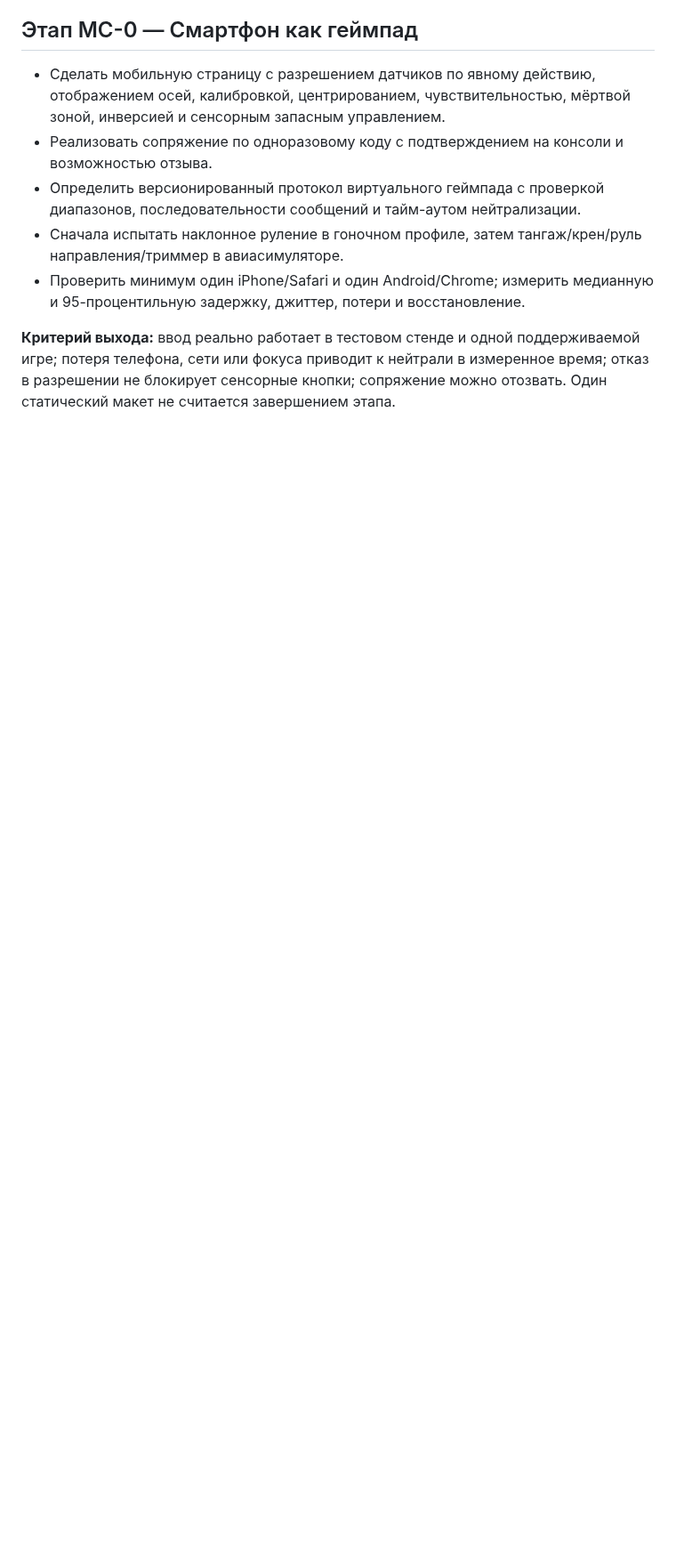
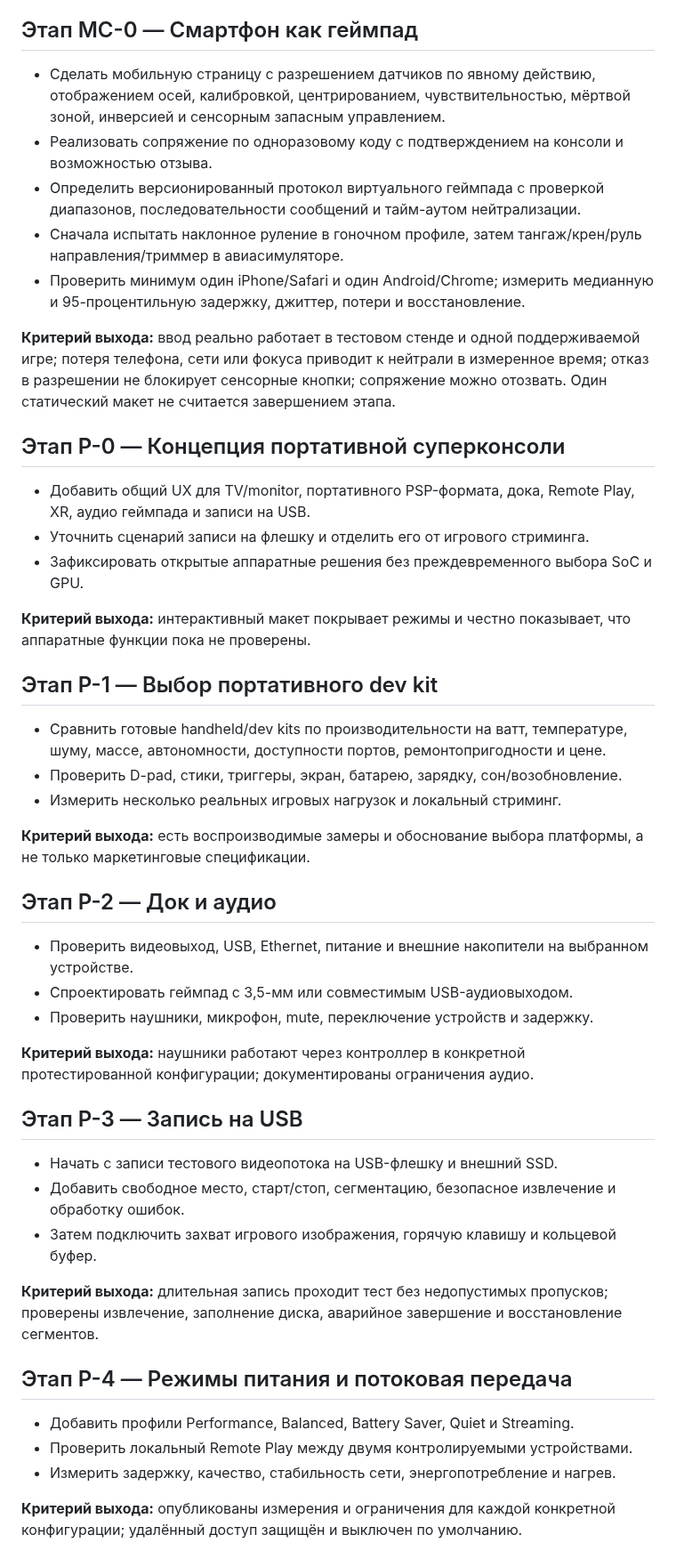
Before and after one commit to Yugatn/Yugatn_Box, a Markdown page: docs/ROADMAP.md, the part around the change. Shown at 89% size. Drawn GitHub-style; blank space fills up the shorter version.

Commit message:
Integrate portable console, controller audio and USB capture roadmap

```diff
--- a/docs/ROADMAP.md
+++ b/docs/ROADMAP.md
@@ -162,3 +162,39 @@
 - Проверить минимум один iPhone/Safari и один Android/Chrome; измерить медианную и 95-процентильную задержку, джиттер, потери и восстановление.
 
 **Критерий выхода:** ввод реально работает в тестовом стенде и одной поддерживаемой игре; потеря телефона, сети или фокуса приводит к нейтрали в измеренное время; отказ в разрешении не блокирует сенсорные кнопки; сопряжение можно отозвать. Один статический макет не считается завершением этапа.
+
+
+## Этап P-0 — Концепция портативной суперконсоли
+- Добавить общий UX для TV/monitor, портативного PSP-формата, дока, Remote Play, XR, аудио геймпада и записи на USB.
+- Уточнить сценарий записи на флешку и отделить его от игрового стриминга.
+- Зафиксировать открытые аппаратные решения без преждевременного выбора SoC и GPU.
+
+**Критерий выхода:** интерактивный макет покрывает режимы и честно показывает, что аппаратные функции пока не проверены.
+
+## Этап P-1 — Выбор портативного dev kit
+- Сравнить готовые handheld/dev kits по производительности на ватт, температуре, шуму, массе, автономности, доступности портов, ремонтопригодности и цене.
+- Проверить D-pad, стики, триггеры, экран, батарею, зарядку, сон/возобновление.
+- Измерить несколько реальных игровых нагрузок и локальный стриминг.
+
+**Критерий выхода:** есть воспроизводимые замеры и обоснование выбора платформы, а не только маркетинговые спецификации.
+
+## Этап P-2 — Док и аудио
+- Проверить видеовыход, USB, Ethernet, питание и внешние накопители на выбранном устройстве.
+- Спроектировать геймпад с 3,5-мм или совместимым USB-аудиовыходом.
+- Проверить наушники, микрофон, mute, переключение устройств и задержку.
+
+**Критерий выхода:** наушники работают через контроллер в конкретной протестированной конфигурации; документированы ограничения аудио.
+
+## Этап P-3 — Запись на USB
+- Начать с записи тестового видеопотока на USB-флешку и внешний SSD.
+- Добавить свободное место, старт/стоп, сегментацию, безопасное извлечение и обработку ошибок.
+- Затем подключить захват игрового изображения, горячую клавишу и кольцевой буфер.
+
+**Критерий выхода:** длительная запись проходит тест без недопустимых пропусков; проверены извлечение, заполнение диска, аварийное завершение и восстановление сегментов.
+
+## Этап P-4 — Режимы питания и потоковая передача
+- Добавить профили Performance, Balanced, Battery Saver, Quiet и Streaming.
+- Проверить локальный Remote Play между двумя контролируемыми устройствами.
+- Измерить задержку, качество, стабильность сети, энергопотребление и нагрев.
+
+**Критерий выхода:** опубликованы измерения и ограничения для каждой конкретной конфигурации; удалённый доступ защищён и выключен по умолчанию.
```
